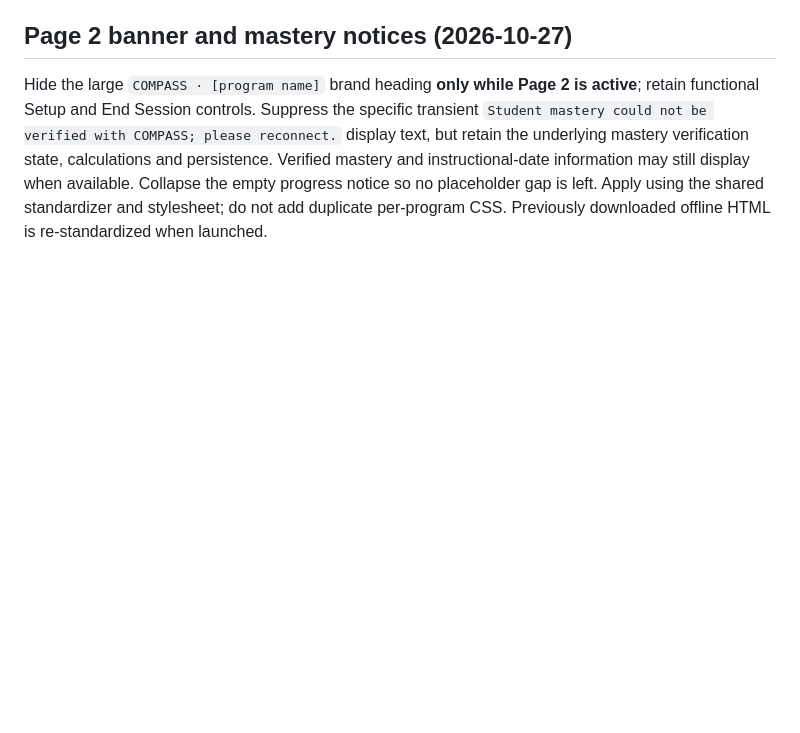
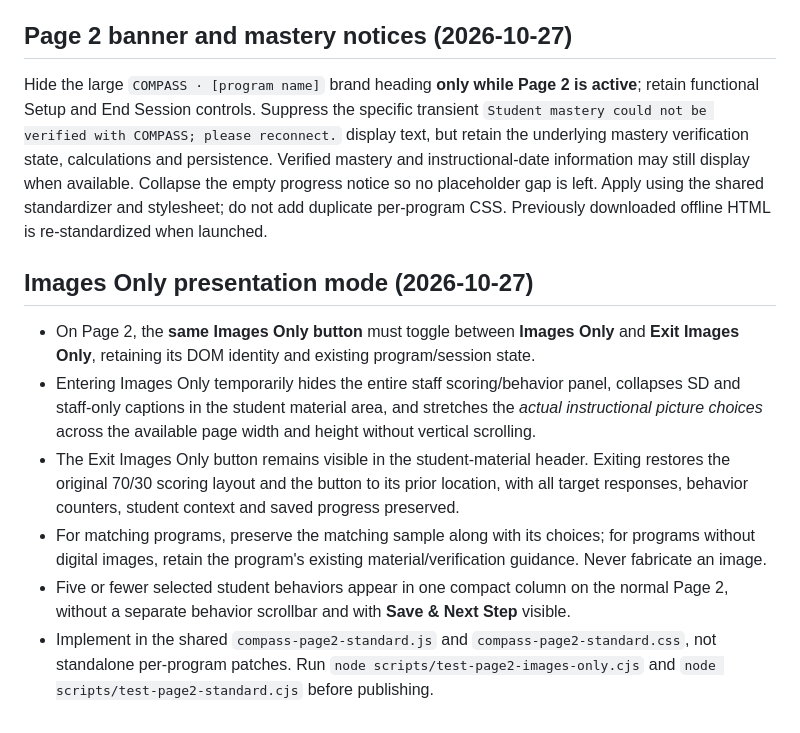
Before and after one commit to csims02-ghs/Compass, a Markdown page: docs/COMPASS-PAGE2-DEFINITIVE-STANDARD.md, the part around the change. GitHub-like rendering; blank space fills up the shorter version.

Commit message:
Define full-width Images Only and same-button exit as COMPASS Page 2 standard

```diff
--- a/docs/COMPASS-PAGE2-DEFINITIVE-STANDARD.md
+++ b/docs/COMPASS-PAGE2-DEFINITIVE-STANDARD.md
@@ -28,3 +28,12 @@ The shared visual standard is injected **only** where Page 2 layout IDs `runPage
 ## Page 2 banner and mastery notices (2026-10-27)
 
 Hide the large `COMPASS · [program name]` brand heading **only while Page 2 is active**; retain functional Setup and End Session controls. Suppress the specific transient `Student mastery could not be verified with COMPASS; please reconnect.` display text, but retain the underlying mastery verification state, calculations and persistence. Verified mastery and instructional-date information may still display when available. Collapse the empty progress notice so no placeholder gap is left. Apply using the shared standardizer and stylesheet; do not add duplicate per-program CSS. Previously downloaded offline HTML is re-standardized when launched.
+
+## Images Only presentation mode (2026-10-27)
+
+- On Page 2, the **same Images Only button** must toggle between **Images Only** and **Exit Images Only**, retaining its DOM identity and existing program/session state.
+- Entering Images Only temporarily hides the entire staff scoring/behavior panel, collapses SD and staff-only captions in the student material area, and stretches the *actual instructional picture choices* across the available page width and height without vertical scrolling.
+- The Exit Images Only button remains visible in the student-material header. Exiting restores the original 70/30 scoring layout and the button to its prior location, with all target responses, behavior counters, student context and saved progress preserved.
+- For matching programs, preserve the matching sample along with its choices; for programs without digital images, retain the program's existing material/verification guidance. Never fabricate an image.
+- Five or fewer selected student behaviors appear in one compact column on the normal Page 2, without a separate behavior scrollbar and with **Save & Next Step** visible.
+- Implement in the shared `compass-page2-standard.js` and `compass-page2-standard.css`, not standalone per-program patches. Run `node scripts/test-page2-images-only.cjs` and `node scripts/test-page2-standard.cjs` before publishing.
```
